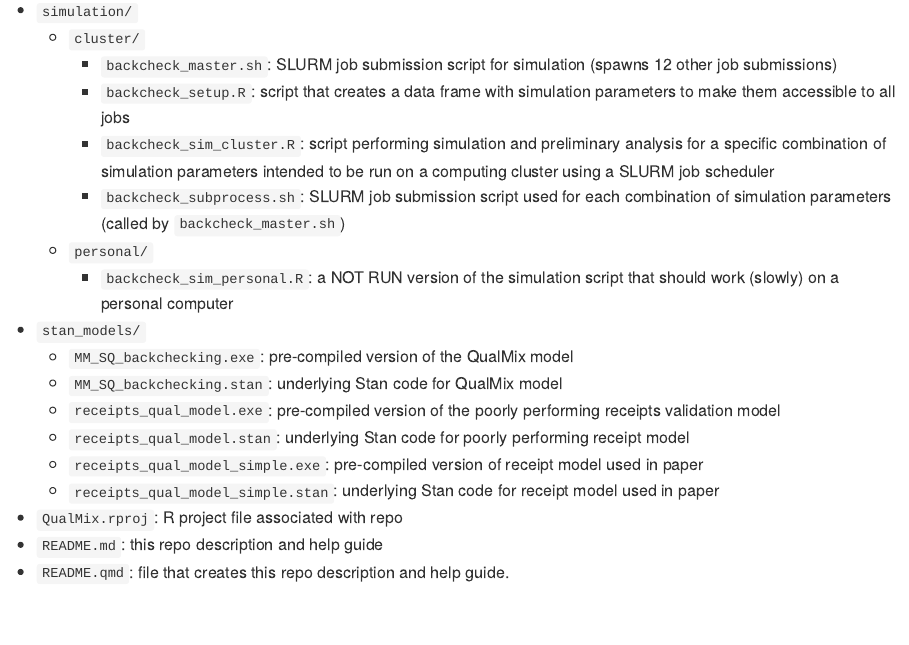
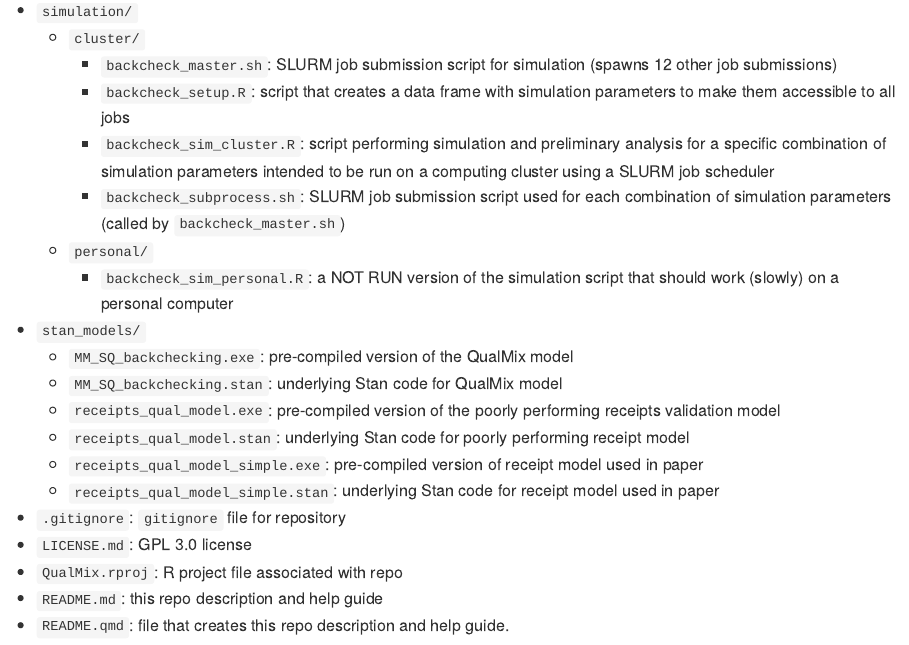
Before and after one commit to hoellers/QualMix, a Quarto document (README.qmd): the page in a window 1100 px wide, from 12030 px down. The pictures show the output file README.md that the author committed with the source, drawn offline in the style of GitHub; long lines of code are wrapped.

Commit message:
Add gitignore and LICENSE to File Descriptions

```diff
--- a/README.qmd
+++ b/README.qmd
@@ -702,6 +702,8 @@ alphabetical order:
   in paper
   - `receipts_qual_model_simple.stan`: underlying Stan code for receipt model
   used in paper
+- `.gitignore`: `gitignore` file for repository
+- `LICENSE.md`: GPL 3.0 license
 - `QualMix.rproj`: R project file associated with repo
 - `README.md`: this repo description and help guide
 - `README.qmd`: file that creates this repo description and help guide.
```
Also changed, not shown: README.md.
